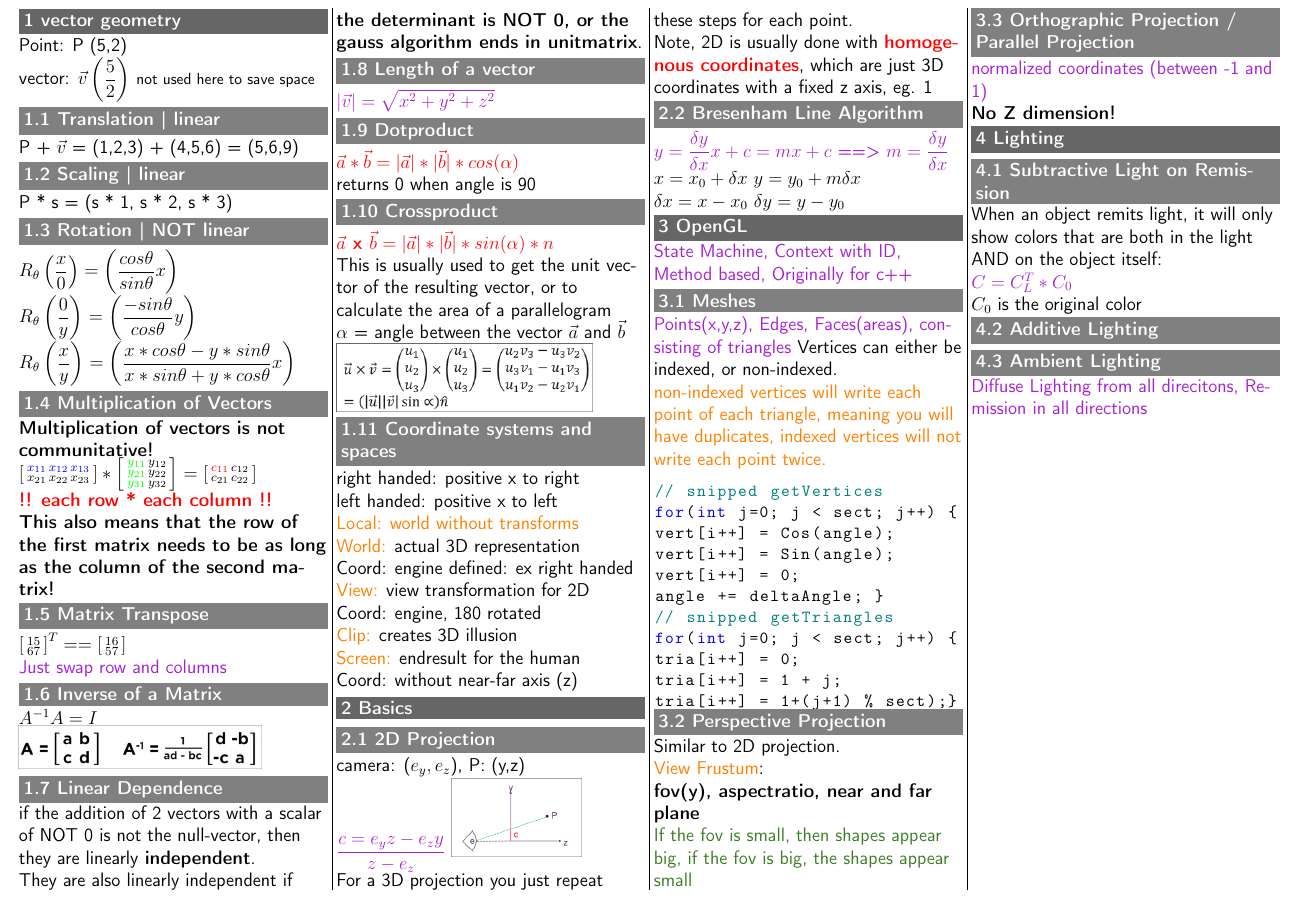
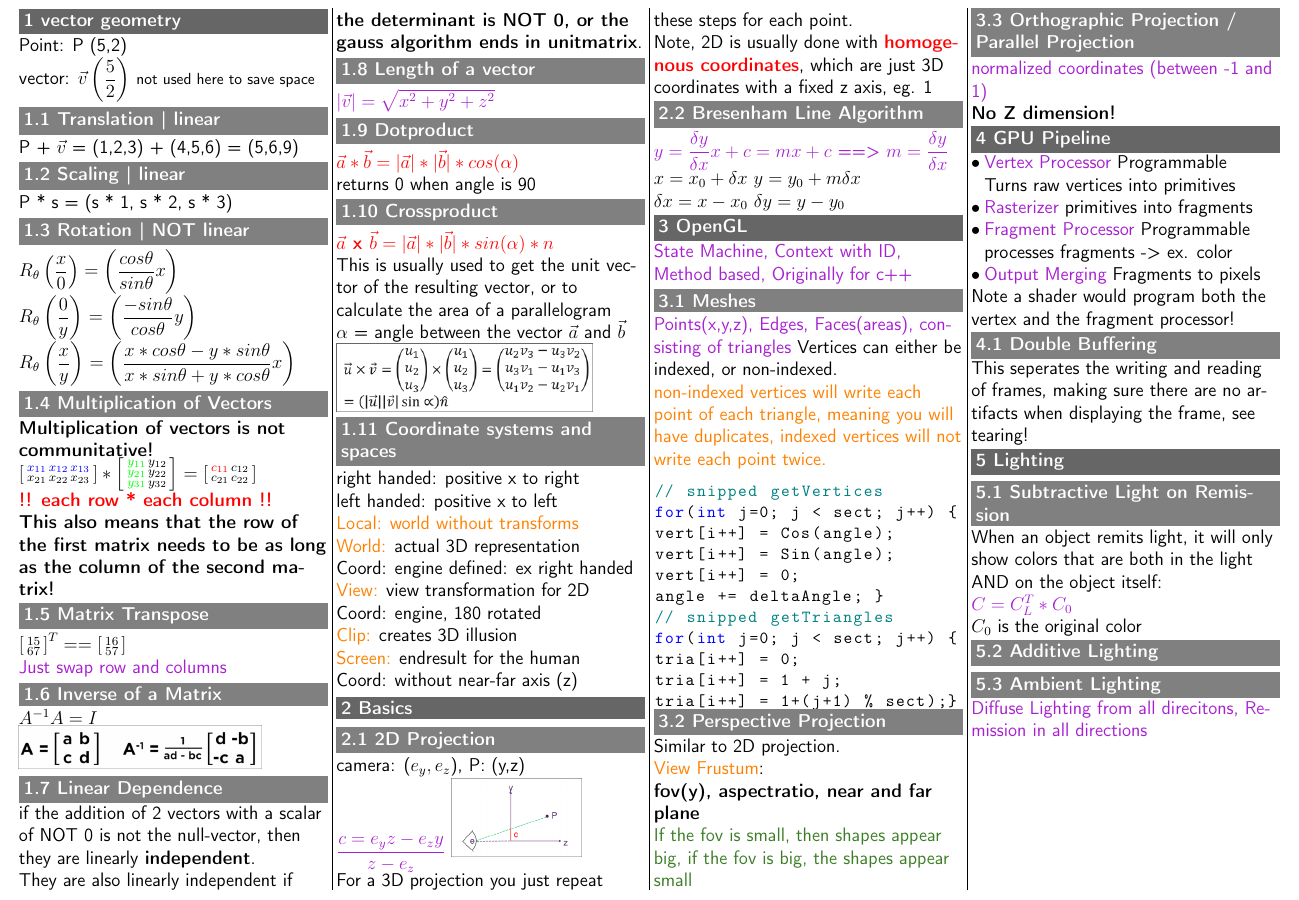
Before and after one commit to DashieTM/ost-3semester, a LaTeX problem sheet (exams/comgra.tex): part of the page, cut so that both start at the same text. Compiled offline with pdfLaTeX.

Commit message:
exam comgra: add pipeline

```diff
--- a/exams/comgra.tex
+++ b/exams/comgra.tex
@@ -116,6 +116,20 @@ Similar to 2D projection. \newline
 \textcolor{purple}{normalized coordinates (between -1 and 1)}\newline
 \textbf{No Z dimension!}
 
+\section{GPU Pipeline}
+\begin{itemize}
+\item \textcolor{purple}{Vertex Processor} Programmable\newline
+  Turns raw vertices into primitives
+\item \textcolor{purple}{Rasterizer} primitives into fragments
+\item \textcolor{purple}{Fragment Processor} Programmable \newline
+  processes fragments -> ex. color
+\item \textcolor{purple}{Output Merging} Fragments to pixels
+\end{itemize}
+Note a shader would program both the vertex and the fragment processor!
+
+\subsection{Double Buffering}
+This seperates the writing and reading of frames, making sure there are no artifacts when displaying the frame, see tearing!
+
 \section{Lighting}
 \subsection{Subtractive Light on Remission}
 When an object remits light, it will only show colors that are both in the light AND on the object itself:\newline
```
